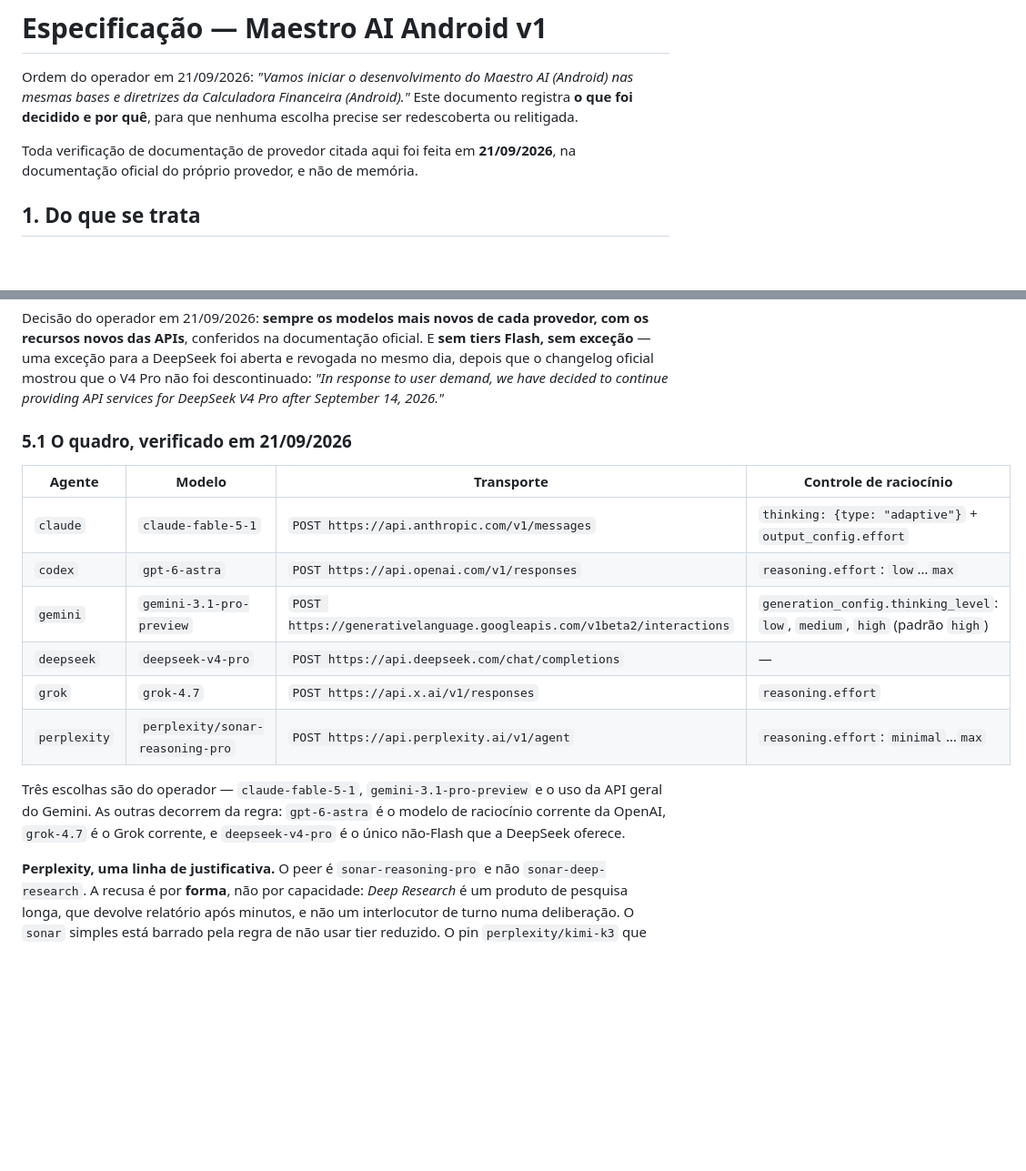
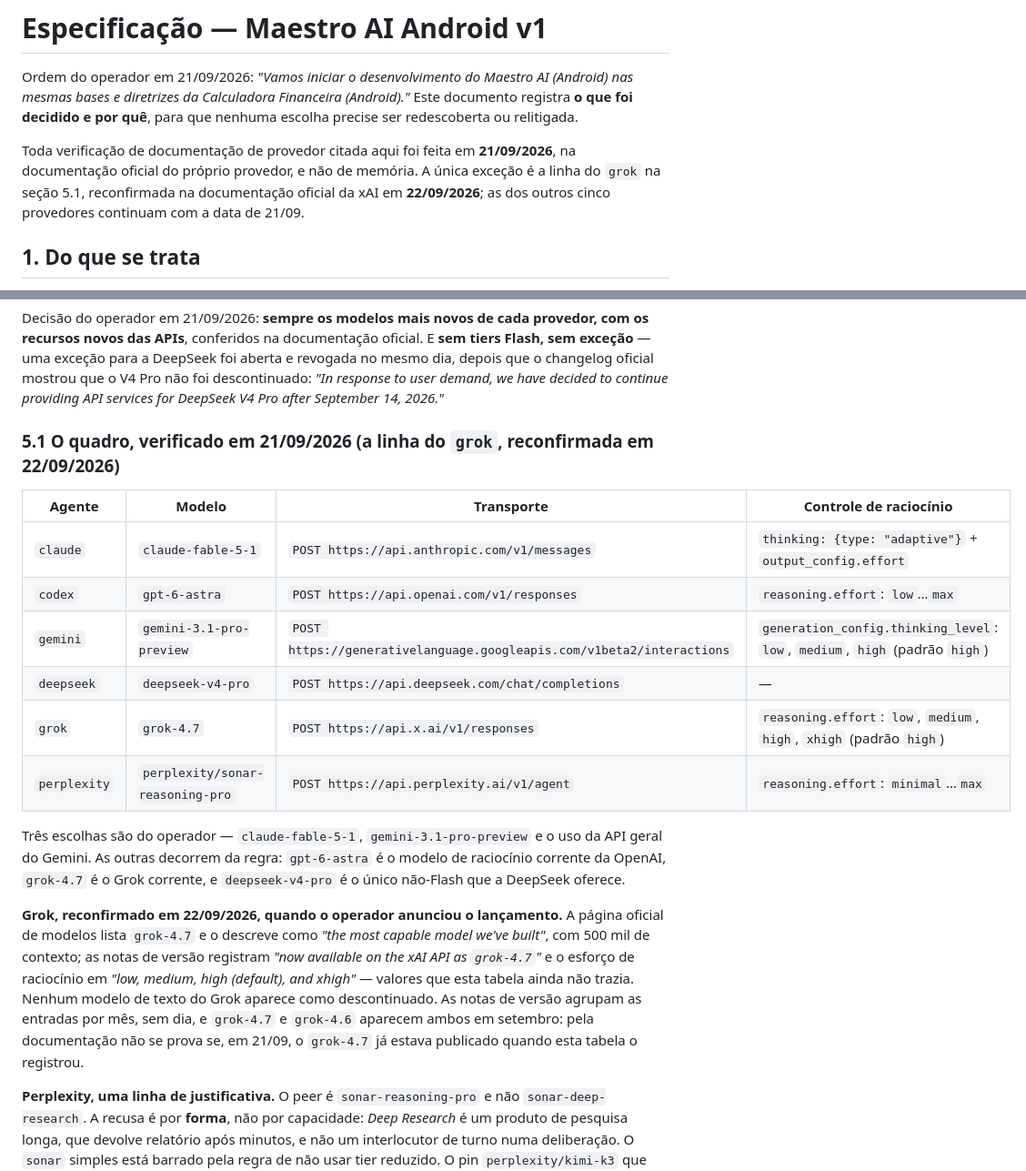
Before and after one commit to LCV-Ideas-Software/maestro-android, a Markdown page: docs/especificacao-v1.md, 2 parts joined by grey strips. Shown at 91% size. Drawn GitHub-style; blank space fills up the shorter version.

Commit message:
docs(especificacao): reconfirmar grok-4.7 e registrar o esforço de raciocínio (#42) (#43)
* docs(especificacao): reconfirmar grok-4.7 e registrar o esforço de raciocínio (#42)

O operador anunciou em 22/09/2026 o lançamento do Grok 4.7. A especificação
já nomeava grok-4.7 desde 21/09; o que faltava era a linha do grok trazer os
valores de reasoning.effort, como as outras linhas trazem.

Conferido na documentação oficial da xAI em 22/09/2026: a página de modelos
descreve grok-4.7 como "the most capable model we've built", e as notas de
versão registram o esforço "low, medium, high (default), and xhigh". Nenhum
modelo de texto do Grok aparece como descontinuado.

As notas de versão agrupam por mês, sem dia, então não provam se o grok-4.7
já estava publicado em 21/09, quando a tabela o registrou. A especificação
diz isso em vez de afirmar.

Nenhum código muda: :core:provedores ainda não existe.

Refs #42, MAEANDR-15.

Co-Authored-By: Claude Opus 5.5 (1M context) <noreply@anthropic.com>

* docs(especificacao): restringir a data de 22/09 à linha do grok (#42)

A reconfirmação de 22/09/2026 conferiu só a xAI. O título da seção 5.1 e a
nota de proveniência do topo passavam a impressão de que os seis provedores
tinham sido reconferidos, ou de que nenhum tinha; agora os dois dizem que só a
linha do `grok` leva a data de 22/09 e que as outras cinco continuam em 21/09.

Co-Authored-By: Claude Opus 5.5 (1M context) <noreply@anthropic.com>

---------

Co-authored-by: Claude Opus 5.5 (1M context) <noreply@anthropic.com>

```diff
--- a/docs/especificacao-v1.md
+++ b/docs/especificacao-v1.md
@@ -7,6 +7,9 @@ escolha precise ser redescoberta ou relitigada.
 
 Toda verificação de documentação de provedor citada aqui foi feita em
 **21/09/2026**, na documentação oficial do próprio provedor, e não de memória.
+A única exceção é a linha do `grok` na seção 5.1, reconfirmada na documentação
+oficial da xAI em **22/09/2026**; as dos outros cinco provedores continuam com a
+data de 21/09.
 
 ## 1. Do que se trata
 
@@ -390,7 +393,7 @@ revogada no mesmo dia, depois que o changelog oficial mostrou que o V4 Pro não
 foi descontinuado: *"In response to user demand, we have decided to continue
 providing API services for DeepSeek V4 Pro after September 14, 2026."*
 
-### 5.1 O quadro, verificado em 21/09/2026
+### 5.1 O quadro, verificado em 21/09/2026 (a linha do `grok`, reconfirmada em 22/09/2026)
 
 | Agente | Modelo | Transporte | Controle de raciocínio |
 | --- | --- | --- | --- |
@@ -398,13 +401,23 @@ providing API services for DeepSeek V4 Pro after September 14, 2026."*
 | `codex` | `gpt-6-astra` | `POST https://api.openai.com/v1/responses` | `reasoning.effort`: `low`…`max` |
 | `gemini` | `gemini-3.1-pro-preview` | `POST https://generativelanguage.googleapis.com/v1beta2/interactions` | `generation_config.thinking_level`: `low`, `medium`, `high` (padrão `high`) |
 | `deepseek` | `deepseek-v4-pro` | `POST https://api.deepseek.com/chat/completions` | — |
-| `grok` | `grok-4.7` | `POST https://api.x.ai/v1/responses` | `reasoning.effort` |
+| `grok` | `grok-4.7` | `POST https://api.x.ai/v1/responses` | `reasoning.effort`: `low`, `medium`, `high`, `xhigh` (padrão `high`) |
 | `perplexity` | `perplexity/sonar-reasoning-pro` | `POST https://api.perplexity.ai/v1/agent` | `reasoning.effort`: `minimal`…`max` |
 
 Três escolhas são do operador — `claude-fable-5-1`, `gemini-3.1-pro-preview` e o
 uso da API geral do Gemini. As outras decorrem da regra: `gpt-6-astra` é o
 modelo de raciocínio corrente da OpenAI, `grok-4.7` é o Grok corrente, e
 `deepseek-v4-pro` é o único não-Flash que a DeepSeek oferece.
+
+**Grok, reconfirmado em 22/09/2026, quando o operador anunciou o lançamento.** A
+página oficial de modelos lista `grok-4.7` e o descreve como *"the most capable
+model we've built"*, com 500 mil de contexto; as notas de versão registram
+*"now available on the xAI API as `grok-4.7`"* e o esforço de raciocínio em
+*"low, medium, high (default), and xhigh"* — valores que esta tabela ainda não
+trazia. Nenhum modelo de texto do Grok aparece como descontinuado. As notas de
+versão agrupam as entradas por mês, sem dia, e `grok-4.7` e `grok-4.6` aparecem
+ambos em setembro: pela documentação não se prova se, em 21/09, o `grok-4.7` já
+estava publicado quando esta tabela o registrou.
 
 **Perplexity, uma linha de justificativa.** O peer é `sonar-reasoning-pro` e não
 `sonar-deep-research`. A recusa é por **forma**, não por capacidade: *Deep
```
Also changed, not shown: CHANGELOG.md (+8 -0 lines).
